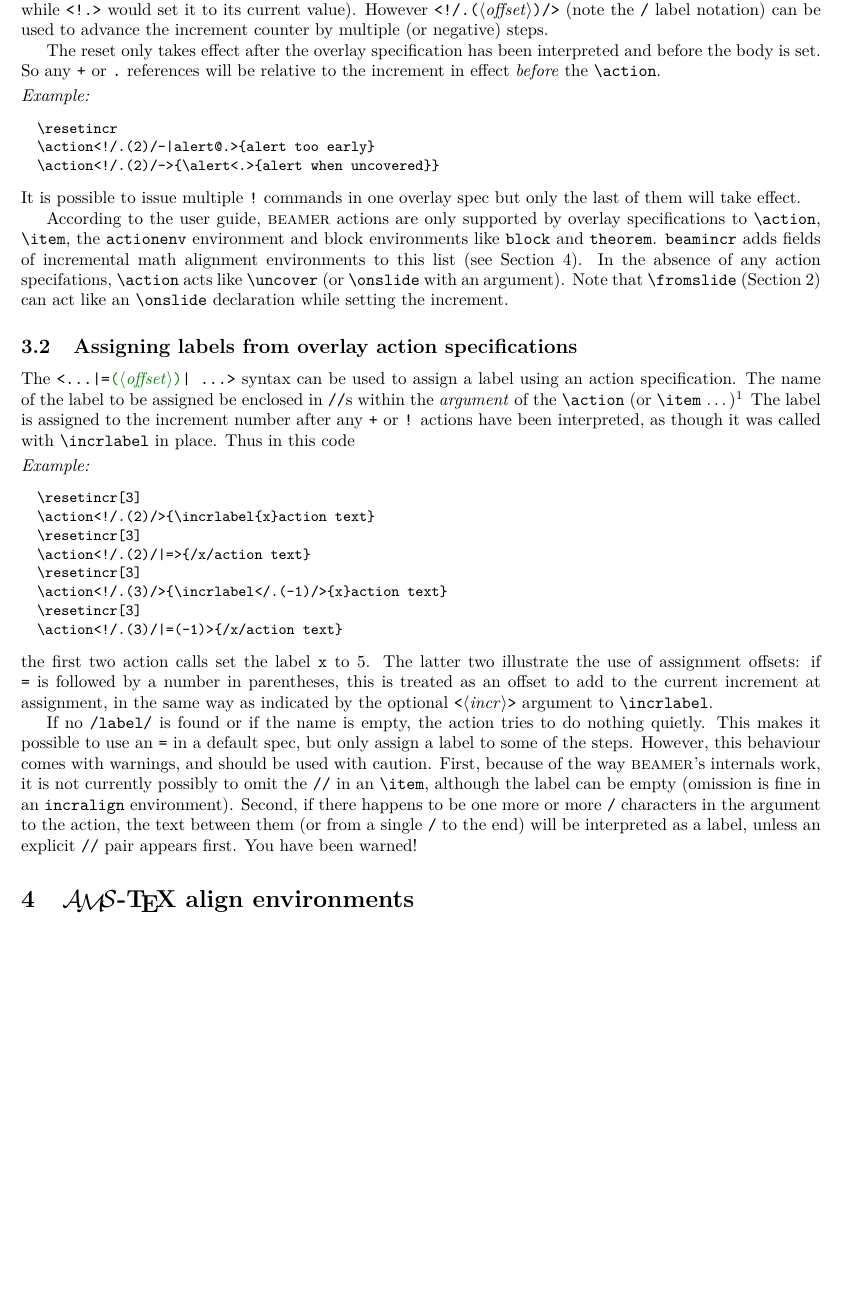
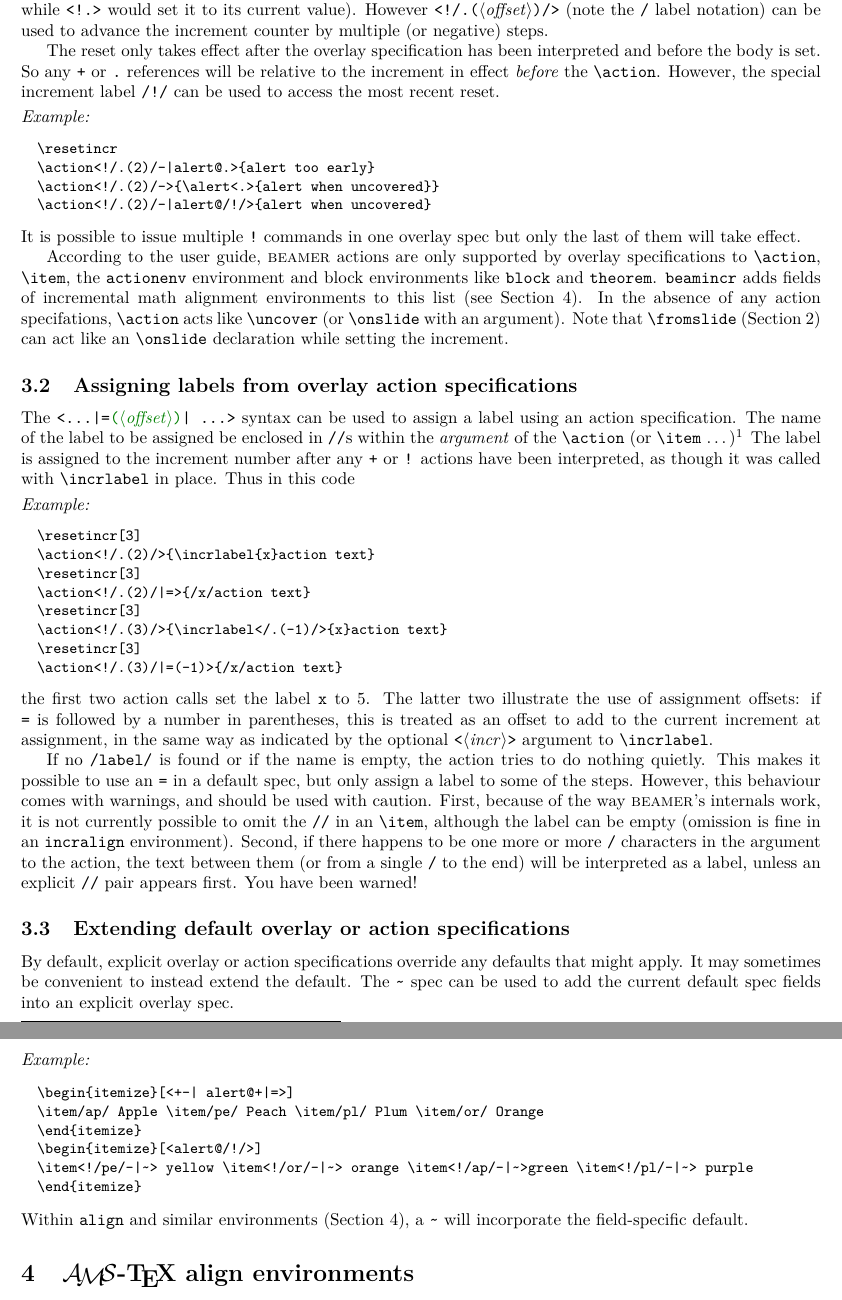
Before and after one commit to gatsby-sahani/beamincr, a LaTeX document (beamincrdoc.tex): part of page 5 of 8 before the commit and two parts of pages 5 and 6 of 8 after it, the two joined at a grey line, cut so that both start at the same text, the shorter picture padded with empty space. The pictures show the PDF file beamincrdoc.pdf that the author committed with the source.

Commit message:
update docs

```diff
--- a/beamincrdoc.tex
+++ b/beamincrdoc.tex
@@ -392,12 +392,14 @@ increment counter by multiple (or negative) steps.
 
 The reset only takes effect after the overlay specification has been interpreted
 and before the body is set.  So any |+| or |.| references will be relative to
-the increment in effect \emph{before} the |\action|.
+the increment in effect \emph{before} the |\action|.  However, the special
+increment label |/!/| can be used to access the most recent reset.
 \example
 \begin{verbatim}
   \resetincr
   \action<!/.(2)/-|alert@.>{alert too early}
   \action<!/.(2)/->{\alert<.>{alert when uncovered}}
+  \action<!/.(2)/-|alert@/!/>{alert when uncovered}
 \end{verbatim}
 It is possible to issue multiple |!| commands in one overlay spec but only the
 last of them will take effect.
@@ -445,6 +447,26 @@ environment).  Second, if there happens to be one more or more |/| characters in
 the argument to the action, the text between them (or from a single |/| to the
 end) will be interpreted as a label, unless an explicit |//| pair appears first.
 You have been warned!
+
+\subsection{Extending default overlay or action specifications}
+
+By default, explicit overlay or action specifications override any defaults that
+might apply.  It may sometimes be convenient to instead extend the default.  The
+|~| spec can be used to add the current default spec fields into an explicit
+overlay spec.
+\example
+\begin{verbatim}
+  \begin{itemize}[<+-| alert@+|=>]
+  \item/ap/ Apple \item/pe/ Peach \item/pl/ Plum \item/or/ Orange
+  \end{itemize}
+  \begin{itemize}[<alert@/!/>]
+  \item<!/pe/-|~> yellow \item<!/or/-|~> orange \item<!/ap/-|~>green \item<!/pl/-|~> purple
+  \end{itemize}
+\end{verbatim}
+Within |align| and similar environments (\cref{sec:ams}), a |~| will incorporate
+the field-specific default.
+
+
 
 \section{\AmSTeX\ align environments}\label{sec:ams}
 
```
Also changed, not shown: beamincrdoc.pdf.
